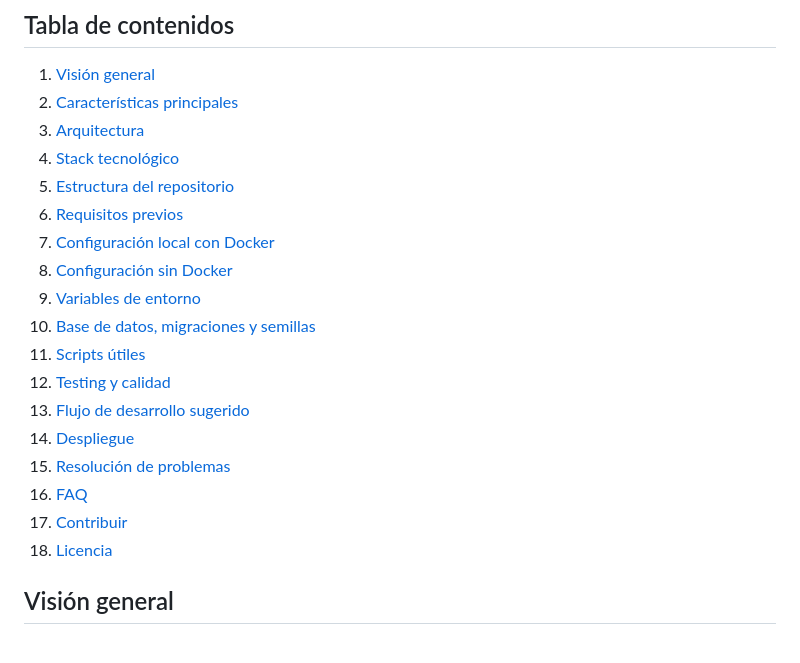
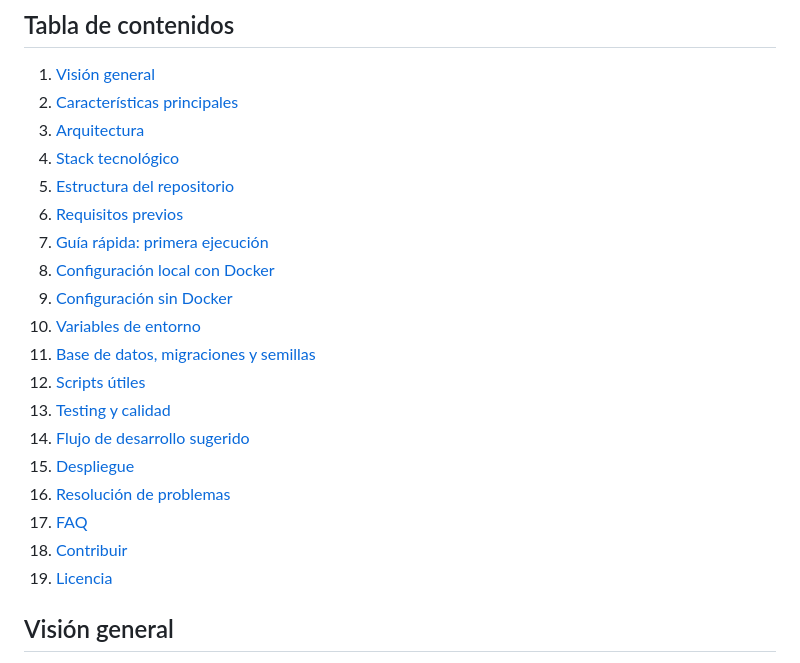
Before and after one commit to ligarius/auditoria, a Markdown page: README.md, the part around one of its changes. Drawn GitHub-style.

```diff
--- a/README.md
+++ b/README.md
@@ -10,18 +10,19 @@ Suite full-stack para gestionar auditorías operacionales multiempresa. El proye
 4. [Stack tecnológico](#stack-tecnológico)
 5. [Estructura del repositorio](#estructura-del-repositorio)
 6. [Requisitos previos](#requisitos-previos)
-7. [Configuración local con Docker](#configuración-local-con-docker)
-8. [Configuración sin Docker](#configuración-sin-docker)
-9. [Variables de entorno](#variables-de-entorno)
-10. [Base de datos, migraciones y semillas](#base-de-datos-migraciones-y-semillas)
-11. [Scripts útiles](#scripts-útiles)
-12. [Testing y calidad](#testing-y-calidad)
-13. [Flujo de desarrollo sugerido](#flujo-de-desarrollo-sugerido)
-14. [Despliegue](#despliegue)
-15. [Resolución de problemas](#resolución-de-problemas)
-16. [FAQ](#faq)
-17. [Contribuir](#contribuir)
-18. [Licencia](#licencia)
+7. [Guía rápida: primera ejecución](#guía-rápida-primera-ejecución)
+8. [Configuración local con Docker](#configuración-local-con-docker)
+9. [Configuración sin Docker](#configuración-sin-docker)
+10. [Variables de entorno](#variables-de-entorno)
+11. [Base de datos, migraciones y semillas](#base-de-datos-migraciones-y-semillas)
+12. [Scripts útiles](#scripts-útiles)
+13. [Testing y calidad](#testing-y-calidad)
+14. [Flujo de desarrollo sugerido](#flujo-de-desarrollo-sugerido)
+15. [Despliegue](#despliegue)
+16. [Resolución de problemas](#resolución-de-problemas)
+17. [FAQ](#faq)
+18. [Contribuir](#contribuir)
+19. [Licencia](#licencia)
 
 ## Visión general
 
```
Also changed, not shown: other parts of README.md (+30 -0 lines).
